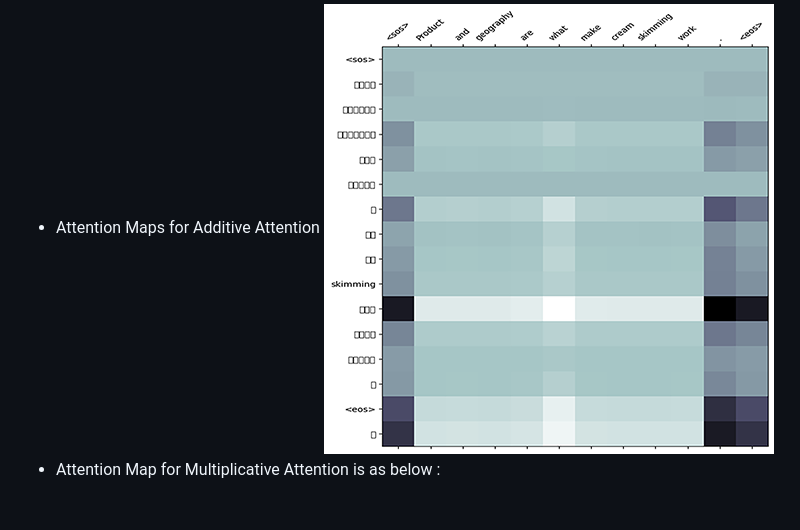
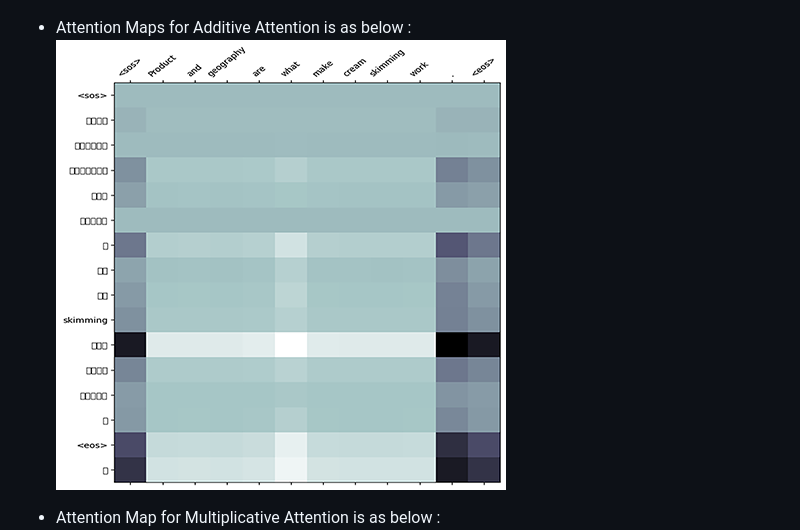
Before and after one commit to mgmgkyit/NLU-Assignments, a Markdown page: A3 - Language Translation using Transformers/README.md, the part around the change. Drawn GitHub-style; blank space fills up the shorter version.

```diff
--- a/A3 - Language Translation using Transformers/README.md
+++ b/A3 - Language Translation using Transformers/README.md
@@ -52,8 +52,10 @@ I have to create a custom MM text tokenizer from PyICU Unicode Library.
 3. Attention Maps
 - Attention Map for General Attention is as below :
 ![General Attention](<General Attention map.png>)
-- Attention Maps for Additive Attention
+
+- Attention Maps for Additive Attention is as below :
 ![Additive Attention](<Additive Attention map.png>)
+
 - Attention Map for Multiplicative Attention is as below :
 ![Multiplicative Attention](<Multiplicative Attention map.png>)
 
```
